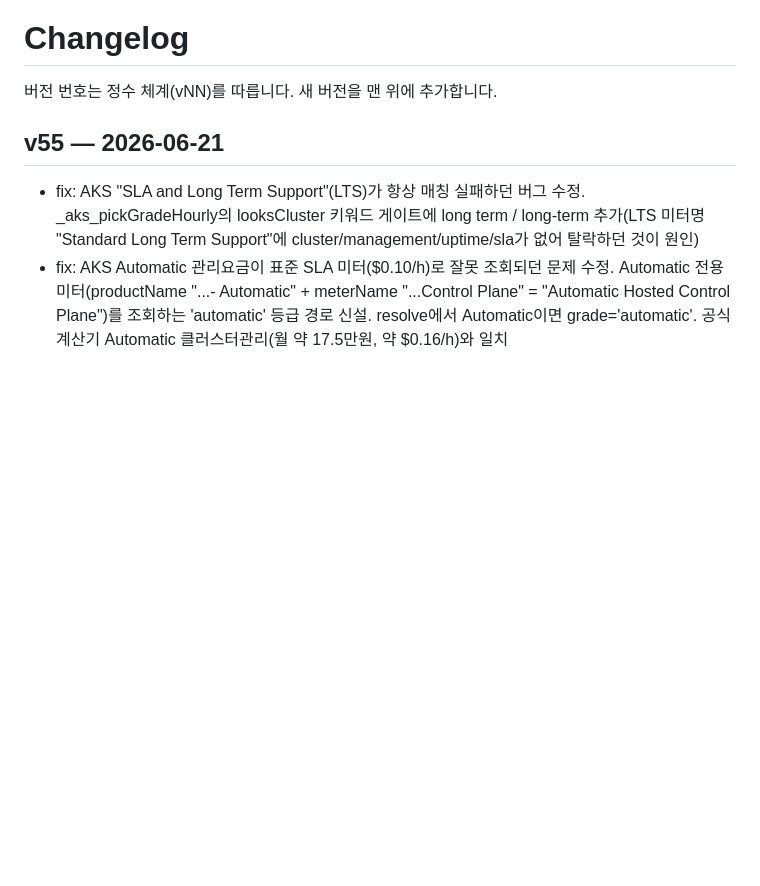
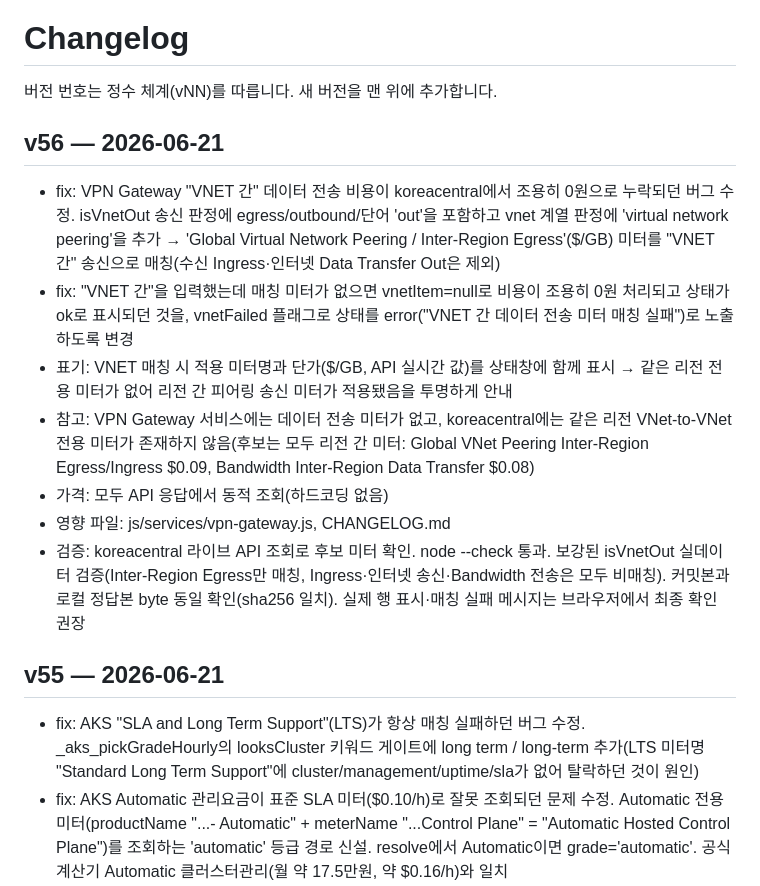
Before and after one commit to WWhaleFe/azure-cost-estimator, a Markdown page: CHANGELOG.md, the part around the change. Rendered like a GitHub page; blank space fills up the shorter version.

Commit message:
v56 docs: CHANGELOG에 v56(VPN Gateway VNET 간 전송 비용 누락 수정) 추가

```diff
--- a/CHANGELOG.md
+++ b/CHANGELOG.md
@@ -1,6 +1,15 @@
 # Changelog
 
 버전 번호는 정수 체계(vNN)를 따릅니다. 새 버전을 맨 위에 추가합니다.
+
+## v56 — 2026-06-21
+- fix: VPN Gateway "VNET 간" 데이터 전송 비용이 koreacentral에서 조용히 0원으로 누락되던 버그 수정. isVnetOut 송신 판정에 egress/outbound/단어 'out'을 포함하고 vnet 계열 판정에 'virtual network peering'을 추가 → 'Global Virtual Network Peering / Inter-Region Egress'($/GB) 미터를 "VNET 간" 송신으로 매칭(수신 Ingress·인터넷 Data Transfer Out은 제외)
+- fix: "VNET 간"을 입력했는데 매칭 미터가 없으면 vnetItem=null로 비용이 조용히 0원 처리되고 상태가 ok로 표시되던 것을, vnetFailed 플래그로 상태를 error("VNET 간 데이터 전송 미터 매칭 실패")로 노출하도록 변경
+- 표기: VNET 매칭 시 적용 미터명과 단가($/GB, API 실시간 값)를 상태창에 함께 표시 → 같은 리전 전용 미터가 없어 리전 간 피어링 송신 미터가 적용됐음을 투명하게 안내
+- 참고: VPN Gateway 서비스에는 데이터 전송 미터가 없고, koreacentral에는 같은 리전 VNet-to-VNet 전용 미터가 존재하지 않음(후보는 모두 리전 간 미터: Global VNet Peering Inter-Region Egress/Ingress $0.09, Bandwidth Inter-Region Data Transfer $0.08)
+- 가격: 모두 API 응답에서 동적 조회(하드코딩 없음)
+- 영향 파일: js/services/vpn-gateway.js, CHANGELOG.md
+- 검증: koreacentral 라이브 API 조회로 후보 미터 확인. node --check 통과. 보강된 isVnetOut 실데이터 검증(Inter-Region Egress만 매칭, Ingress·인터넷 송신·Bandwidth 전송은 모두 비매칭). 커밋본과 로컬 정답본 byte 동일 확인(sha256 일치). 실제 행 표시·매칭 실패 메시지는 브라우저에서 최종 확인 권장
 
 ## v55 — 2026-06-21
 - fix: AKS "SLA and Long Term Support"(LTS)가 항상 매칭 실패하던 버그 수정. _aks_pickGradeHourly의 looksCluster 키워드 게이트에 long term / long-term 추가(LTS 미터명 "Standard Long Term Support"에 cluster/management/uptime/sla가 없어 탈락하던 것이 원인)
```
